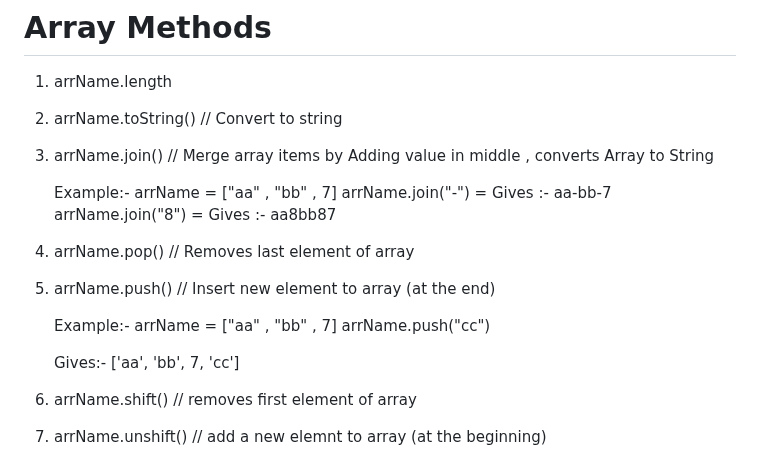
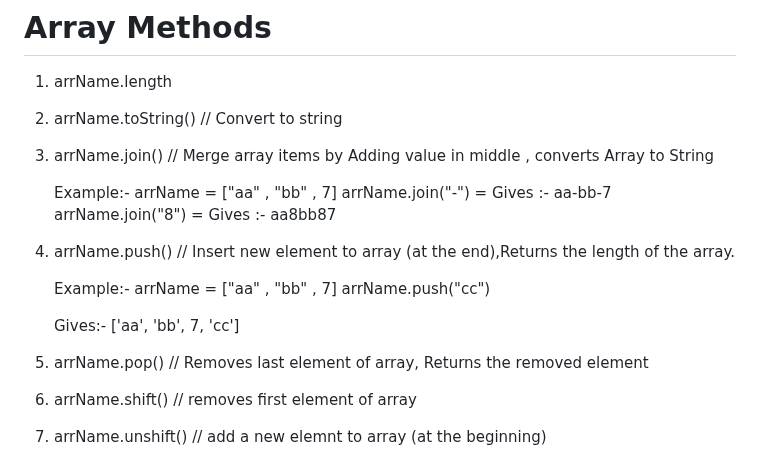
Before and after one commit to sanskaarz/LearnJS, a Markdown page: README.md, the part around the change. GitHub-like rendering.

Commit message:
chore: Code changes for array manipulation methods
- Updated the `push()` method.
- Updated the `pop()` method.

These changes ensure more accurate and efficient array manipulation.

```diff
--- a/README.md
+++ b/README.md
@@ -407,14 +407,14 @@ let array = []
      arrName.join("-") = Gives :- aa-bb-7
      arrName.join("8") = Gives :- aa8bb87
 
-4. arrName.pop()                           // Removes last element of array
-5. arrName.push()                          // Insert new element to array (at the end)
+4. arrName.push()                          // Insert new element to array (at the end),Returns the length of the array.
 
     Example:-
      arrName = ["aa" , "bb" , 7]
      arrName.push("cc")
 
      Gives:- ['aa', 'bb', 7, 'cc']
+5. arrName.pop()                           // Removes last element of array, Returns the removed element
 
 6. arrName.shift()                         // removes first element of array
 7. arrName.unshift()                       // add a new elemnt to array (at the beginning)
```
